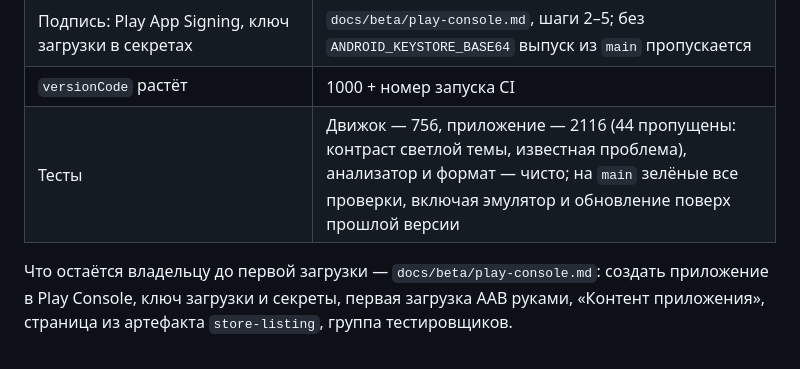
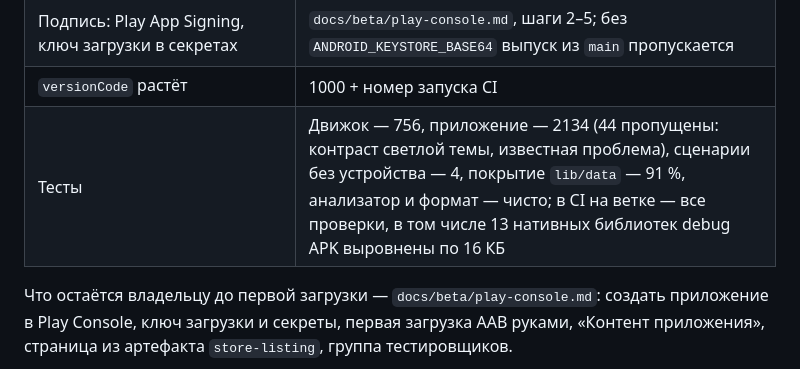
Before and after one commit to SvamiBog/TachoTimeEU, a Markdown page: docs/store/play-audit.md, the part around the change. GitHub-like rendering.

Commit message:
Тесты: число тестов после проверки перед публикацией
Co-Authored-By: Claude Opus 5.5 <noreply@anthropic.com>
Claude-Session: https://claude.ai/code/session_01WPSnBFzoKpwqZbHV1KpSCY

```diff
--- a/docs/store/play-audit.md
+++ b/docs/store/play-audit.md
@@ -176,7 +176,7 @@ Flutter 3.47.5 собирает с `compileSdk` и `targetSdk` 36 — требо
 | Wake lock | п. 2 |
 | Подпись: Play App Signing, ключ загрузки в секретах | `docs/beta/play-console.md`, шаги 2–5; без `ANDROID_KEYSTORE_BASE64` выпуск из `main` пропускается |
 | `versionCode` растёт | 1000 + номер запуска CI |
-| Тесты | Движок — 756, приложение — 2116 (44 пропущены: контраст светлой темы, известная проблема), анализатор и формат — чисто; на `main` зелёные все проверки, включая эмулятор и обновление поверх прошлой версии |
+| Тесты | Движок — 756, приложение — 2134 (44 пропущены: контраст светлой темы, известная проблема), сценарии без устройства — 4, покрытие `lib/data` — 91 %, анализатор и формат — чисто; в CI на ветке — все проверки, в том числе 13 нативных библиотек debug APK выровнены по 16 КБ |
 
 Что остаётся владельцу до первой загрузки — `docs/beta/play-console.md`: создать приложение в Play Console, ключ загрузки и секреты, первая загрузка AAB руками, «Контент приложения», страница из артефакта `store-listing`, группа тестировщиков.
 
```
Also changed, not shown: docs/testing.md (+1 -1 lines).
